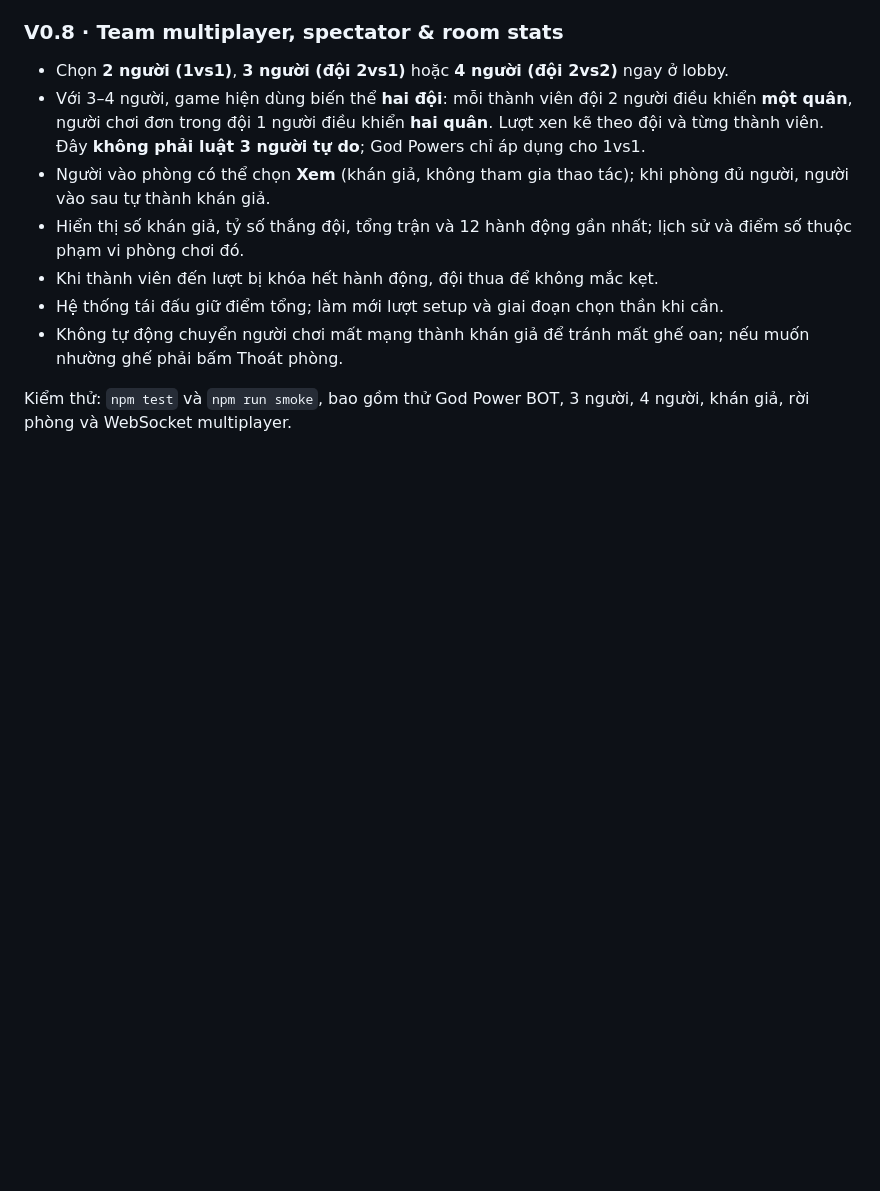
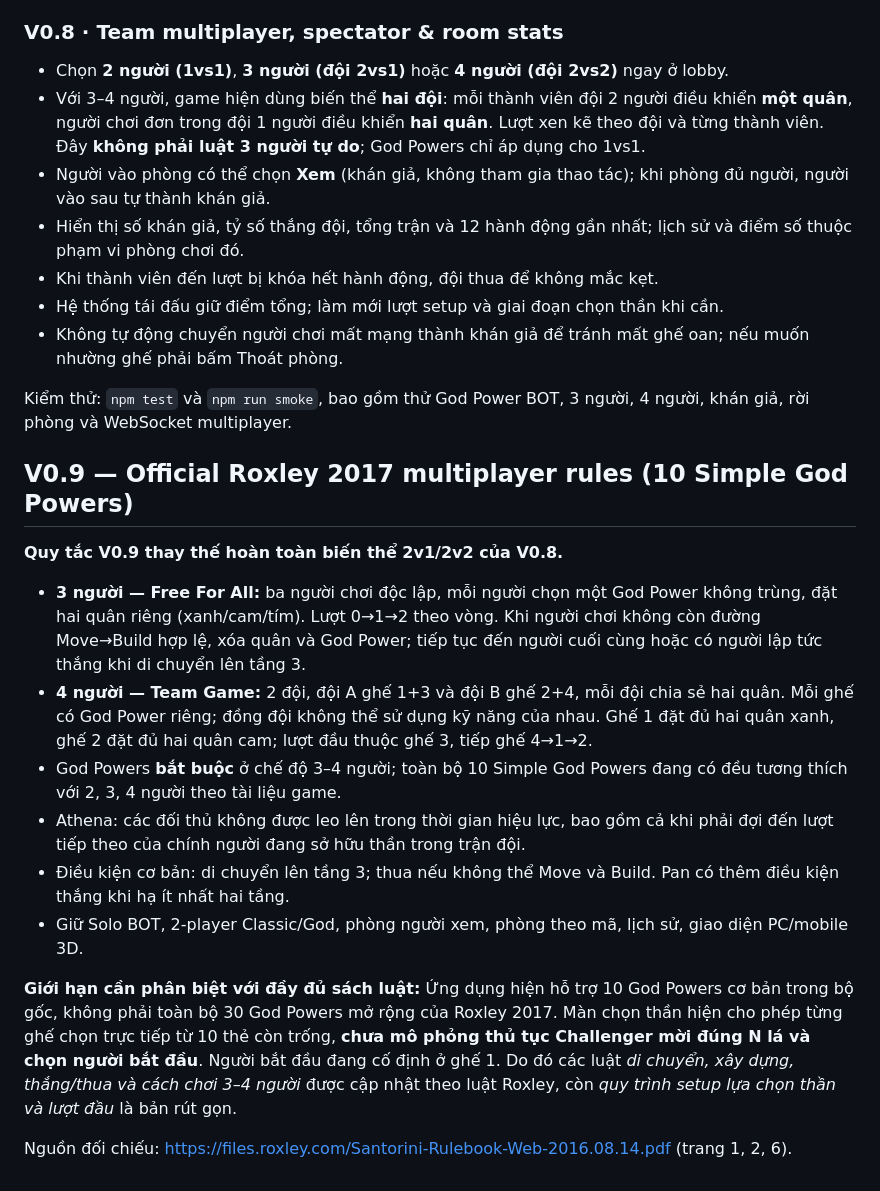
Before and after one commit to DelDeto/Santorini-Online, a Markdown page: README.md, the part around the change. Rendered like a GitHub page; blank space fills up the shorter version.

Commit message:
docs(V0.9): official multiplayer rules, 10 god card scope and remaining setup limits

```diff
--- a/README.md
+++ b/README.md
@@ -123,3 +123,19 @@ Lưu ý: Hiệu ứng bloom tăng tải GPU. Trên điện thoại yếu nên đ
 - Không tự động chuyển người chơi mất mạng thành khán giả để tránh mất ghế oan; nếu muốn nhường ghế phải bấm Thoát phòng.
 
 Kiểm thử: `npm test` và `npm run smoke`, bao gồm thử God Power BOT, 3 người, 4 người, khán giả, rời phòng và WebSocket multiplayer.
+
+
+## V0.9 — Official Roxley 2017 multiplayer rules (10 Simple God Powers)
+
+**Quy tắc V0.9 thay thế hoàn toàn biến thể 2v1/2v2 của V0.8.**
+
+- **3 người — Free For All:** ba người chơi độc lập, mỗi người chọn một God Power không trùng, đặt hai quân riêng (xanh/cam/tím). Lượt 0→1→2 theo vòng. Khi người chơi không còn đường Move→Build hợp lệ, xóa quân và God Power; tiếp tục đến người cuối cùng hoặc có người lập tức thắng khi di chuyển lên tầng 3.
+- **4 người — Team Game:** 2 đội, đội A ghế 1+3 và đội B ghế 2+4, mỗi đội chia sẻ hai quân. Mỗi ghế có God Power riêng; đồng đội không thể sử dụng kỹ năng của nhau. Ghế 1 đặt đủ hai quân xanh, ghế 2 đặt đủ hai quân cam; lượt đầu thuộc ghế 3, tiếp ghế 4→1→2.
+- God Powers **bắt buộc** ở chế độ 3–4 người; toàn bộ 10 Simple God Powers đang có đều tương thích với 2, 3, 4 người theo tài liệu game.
+- Athena: các đối thủ không được leo lên trong thời gian hiệu lực, bao gồm cả khi phải đợi đến lượt tiếp theo của chính người đang sở hữu thần trong trận đội.
+- Điều kiện cơ bản: di chuyển lên tầng 3; thua nếu không thể Move và Build. Pan có thêm điều kiện thắng khi hạ ít nhất hai tầng.
+- Giữ Solo BOT, 2-player Classic/God, phòng người xem, phòng theo mã, lịch sử, giao diện PC/mobile 3D.
+
+**Giới hạn cần phân biệt với đầy đủ sách luật:** Ứng dụng hiện hỗ trợ 10 God Powers cơ bản trong bộ gốc, không phải toàn bộ 30 God Powers mở rộng của Roxley 2017. Màn chọn thần hiện cho phép từng ghế chọn trực tiếp từ 10 thẻ còn trống, **chưa mô phỏng thủ tục Challenger mời đúng N lá và chọn người bắt đầu**. Người bắt đầu đang cố định ở ghế 1. Do đó các luật *di chuyển, xây dựng, thắng/thua và cách chơi 3–4 người* được cập nhật theo luật Roxley, còn *quy trình setup lựa chọn thần và lượt đầu* là bản rút gọn.
+
+Nguồn đối chiếu: https://files.roxley.com/Santorini-Rulebook-Web-2016.08.14.pdf (trang 1, 2, 6).
```
